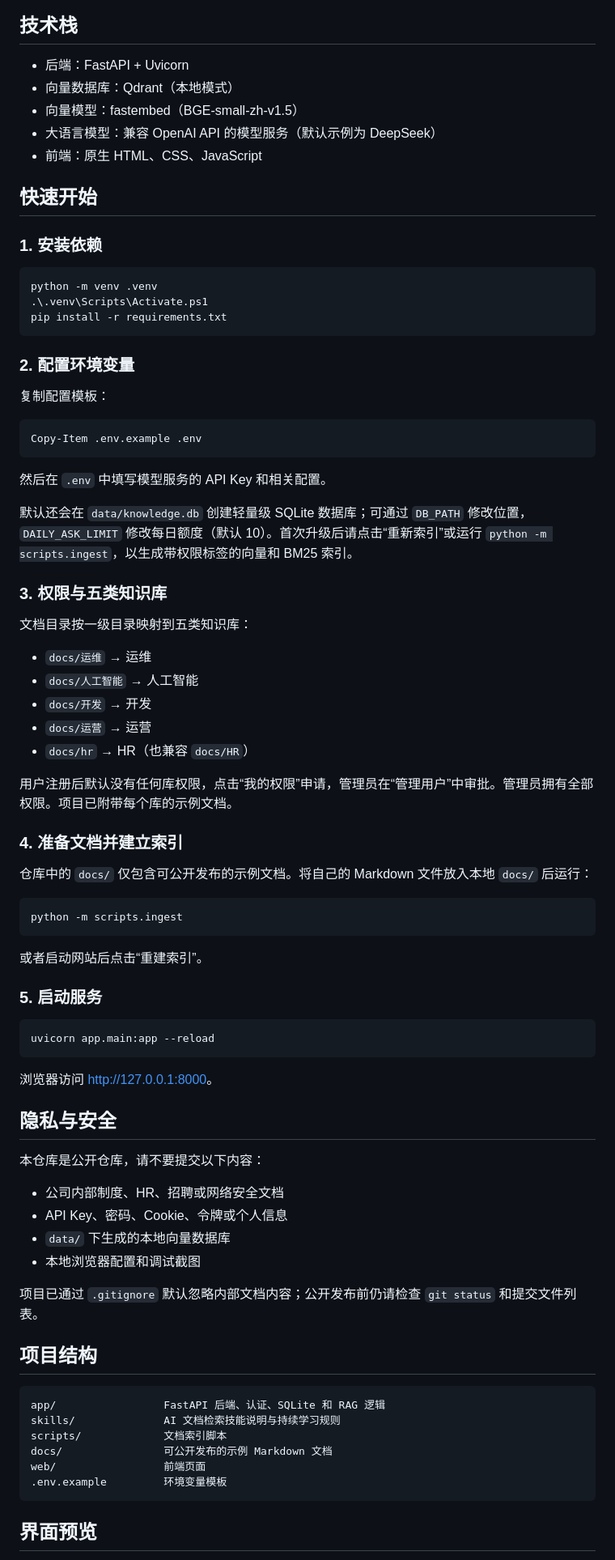
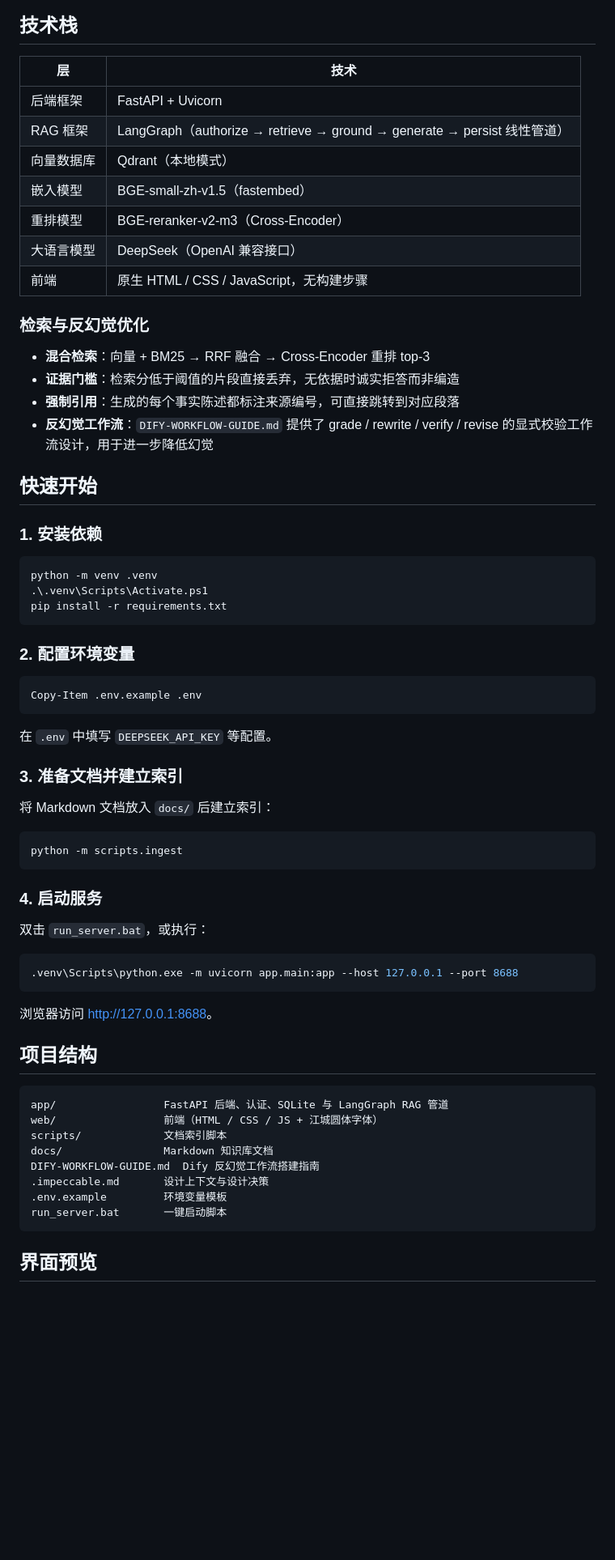
Before and after one commit to lbql-yhl/RAG-knowledge, a Markdown page: README.md, the part around one of its changes. Shown at 81% size. Drawn GitHub-style; blank space fills up the shorter version.

Commit message:
重写 README：架构图、技术栈/LLM/优化、启动命令；精简测试数据相关描述

````diff
--- a/README.md
+++ b/README.md
@@ -18,11 +47,22 @@
 
 ## 技术栈
 
-- 后端：FastAPI + Uvicorn
-- 向量数据库：Qdrant（本地模式）
-- 向量模型：fastembed（BGE-small-zh-v1.5）
-- 大语言模型：兼容 OpenAI API 的模型服务（默认示例为 DeepSeek）
-- 前端：原生 HTML、CSS、JavaScript
+| 层 | 技术 |
+| --- | --- |
+| 后端框架 | FastAPI + Uvicorn |
+| RAG 框架 | LangGraph（authorize → retrieve → ground → generate → persist 线性管道） |
+| 向量数据库 | Qdrant（本地模式） |
+| 嵌入模型 | BGE-small-zh-v1.5（fastembed） |
+| 重排模型 | BGE-reranker-v2-m3（Cross-Encoder） |
+| 大语言模型 | DeepSeek（OpenAI 兼容接口） |
+| 前端 | 原生 HTML / CSS / JavaScript，无构建步骤 |
+
+### 检索与反幻觉优化
+
+- **混合检索**：向量 + BM25 → RRF 融合 → Cross-Encoder 重排 top-3
+- **证据门槛**：检索分低于阈值的片段直接丢弃，无依据时诚实拒答而非编造
+- **强制引用**：生成的每个事实陈述都标注来源编号，可直接跳转到对应段落
+- **反幻觉工作流**：`DIFY-WORKFLOW-GUIDE.md` 提供了 grade / rewrite / verify / revise 的显式校验工作流设计，用于进一步降低幻觉
 
 ## 快速开始
 
@@ -36,65 +76,41 @@ pip install -r requirements.txt
 
 ### 2. 配置环境变量
 
-复制配置模板：
-
 ```powershell
 Copy-Item .env.example .env
 ```
 
-然后在 `.env` 中填写模型服务的 API Key 和相关配置。
+在 `.env` 中填写 `DEEPSEEK_API_KEY` 等配置。
 
-默认还会在 `data/knowledge.db` 创建轻量级 SQLite 数据库；可通过 `DB_PATH` 修改位置，`DAILY_ASK_LIMIT` 修改每日额度（默认 10）。首次升级后请点击“重新索引”或运行 `python -m scripts.ingest`，以生成带权限标签的向量和 BM25 索引。
+### 3. 准备文档并建立索引
 
-### 3. 权限与五类知识库
-
-文档目录按一级目录映射到五类知识库：
-
-- `docs/运维` → 运维
-- `docs/人工智能` → 人工智能
-- `docs/开发` → 开发
-- `docs/运营` → 运营
-- `docs/hr` → HR（也兼容 `docs/HR`）
-
-用户注册后默认没有任何库权限，点击“我的权限”申请，管理员在“管理用户”中审批。管理员拥有全部权限。项目已附带每个库的示例文档。
-
-### 4. 准备文档并建立索引
-
-仓库中的 `docs/` 仅包含可公开发布的示例文档。将自己的 Markdown 文件放入本地 `docs/` 后运行：
+将 Markdown 文档放入 `docs/` 后建立索引：
 
 ```powershell
 python -m scripts.ingest
 ```
 
-或者启动网站后点击“重建索引”。
+### 4. 启动服务
 
-### 5. 启动服务
+双击 `run_server.bat`，或执行：
 
 ```powershell
-uvicorn app.main:app --reload
+.venv\Scripts\python.exe -m uvicorn app.main:app --host 127.0.0.1 --port 8688
 ```
 
-浏览器访问 <http://127.0.0.1:8000>。
-
-## 隐私与安全
-
-本仓库是公开仓库，请不要提交以下内容：
-
-- 公司内部制度、HR、招聘或网络安全文档
-- API Key、密码、Cookie、令牌或个人信息
-- `data/` 下生成的本地向量数据库
-- 本地浏览器配置和调试截图
-
-项目已通过 `.gitignore` 默认忽略内部文档内容；公开发布前仍请检查 `git status` 和提交文件列表。
+浏览器访问 <http://127.0.0.1:8688>。
 
 ## 项目结构
 
 ```text
-app/                 FastAPI 后端、认证、SQLite 和 RAG 逻辑
-skills/              AI 文档检索技能说明与持续学习规则
+app/                 FastAPI 后端、认证、SQLite 与 LangGraph RAG 管道
+web/                 前端（HTML / CSS / JS + 江城圆体字体）
 scripts/             文档索引脚本
-docs/                可公开发布的示例 Markdown 文档
-web/                 前端页面
+docs/                Markdown 知识库文档
+DIFY-WORKFLOW-GUIDE.md  Dify 反幻觉工作流搭建指南
+.impeccable.md       设计上下文与设计决策
 .env.example         环境变量模板
+run_server.bat       一键启动脚本
 ```
+
 ## 界面预览
````
Also changed, not shown: other parts of README.md (+47 -14 lines).
